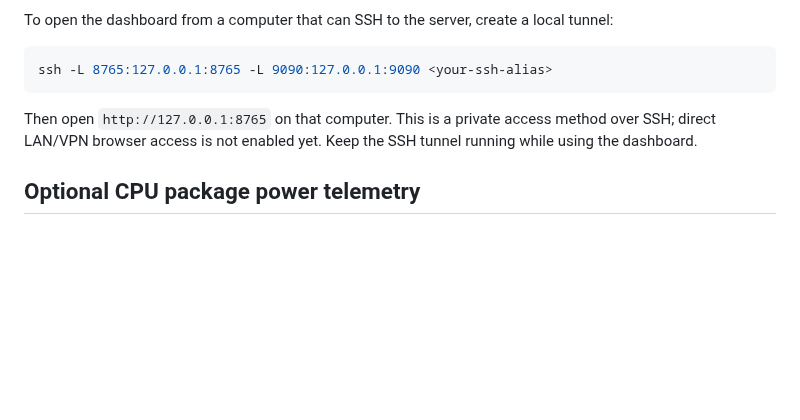
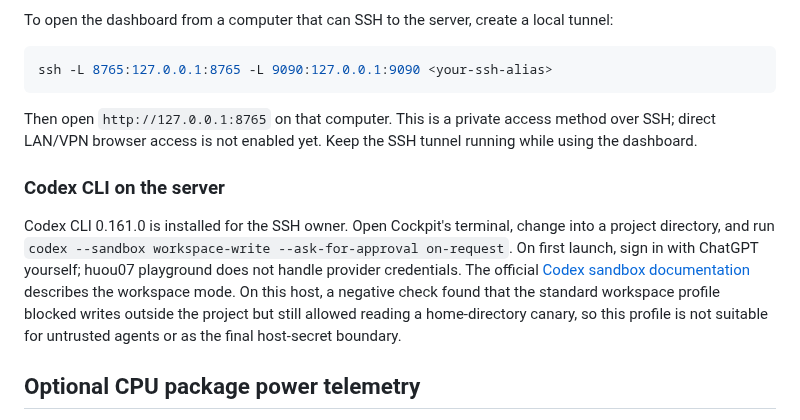
Before and after one commit to huou07/huou07-playground, a Markdown page: README.md, the part around the change. Drawn GitHub-style; blank space fills up the shorter version.

Commit message:
Record rootless runtime and Codex setup

```diff
--- a/README.md
+++ b/README.md
@@ -59,6 +59,10 @@ ssh -L 8765:127.0.0.1:8765 -L 9090:127.0.0.1:9090 <your-ssh-alias>
 
 Then open `http://127.0.0.1:8765` on that computer. This is a private access method over SSH; direct LAN/VPN browser access is not enabled yet. Keep the SSH tunnel running while using the dashboard.
 
+### Codex CLI on the server
+
+Codex CLI 0.161.0 is installed for the SSH owner. Open Cockpit's terminal, change into a project directory, and run `codex --sandbox workspace-write --ask-for-approval on-request`. On first launch, sign in with ChatGPT yourself; huou07 playground does not handle provider credentials. The official [Codex sandbox documentation](https://learn.chatgpt.com/docs/agent-approvals-security) describes the workspace mode. On this host, a negative check found that the standard workspace profile blocked writes outside the project but still allowed reading a home-directory canary, so this profile is not suitable for untrusted agents or as the final host-secret boundary.
+
 ## Optional CPU package power telemetry
 
 The dashboard uses `turbostat`'s `PkgWatt` summary when supported. On Debian, `turbostat` is provided by [`linux-cpupower`](https://packages.debian.org/trixie/linux-cpupower). Install it with `sudo apt install linux-cpupower`, then install or upgrade huou07 playground. The installer sets up a separate fixed-purpose systemd sampler with read-only MSR device access and a 15-second timer; it writes only a sanitized sample that the dashboard can read. Unsupported CPUs or unavailable counters remain `N/A`. The web service gets no MSR access, root, or sudo permission. This measures CPU package power, not whole-system wall power.
```
Also changed, not shown: docs/STATUS.md (+7 -5 lines).
